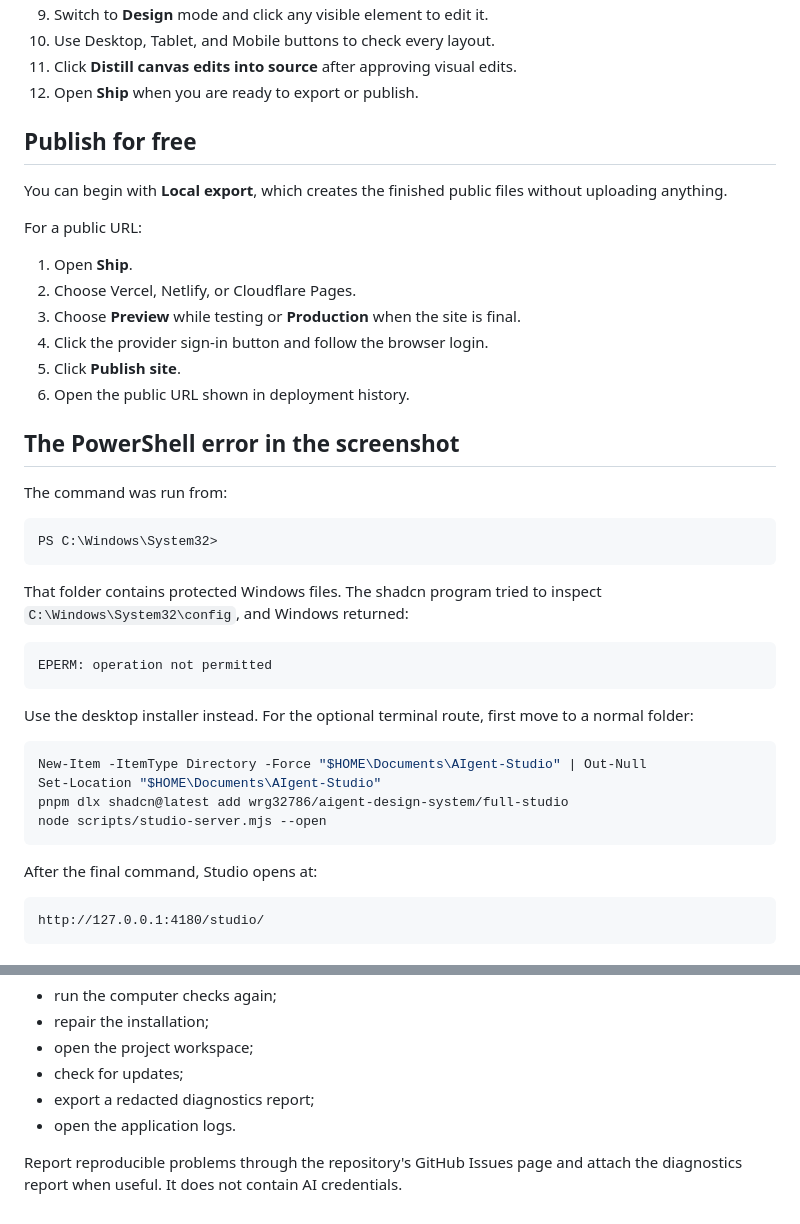
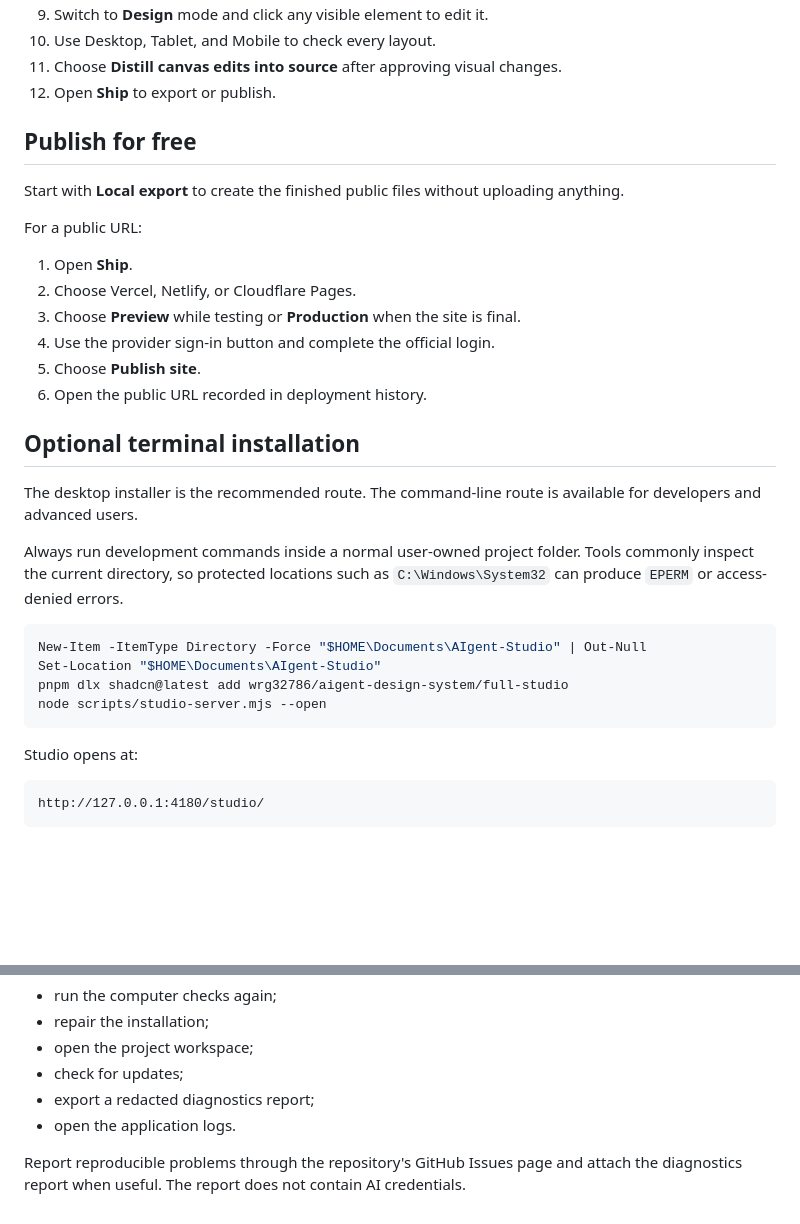
Before and after one commit to wrg32786/aigent-design-system, a Markdown page: docs/GETTING_STARTED_WINDOWS.md, 2 parts joined by grey strips. Drawn GitHub-style; blank space fills up the shorter version.

````diff
--- a/docs/GETTING_STARTED_WINDOWS.md
+++ b/docs/GETTING_STARTED_WINDOWS.md
@@ -75,36 +75,26 @@ Click **Launch AIgent Studio and create my first project**.
 9. Switch to **Design** mode and click any visible element to edit it.
-10. Use Desktop, Tablet, and Mobile buttons to check every layout.
-11. Click **Distill canvas edits into source** after approving visual edits.
-12. Open **Ship** when you are ready to export or publish.
+10. Use Desktop, Tablet, and Mobile to check every layout.
+11. Choose **Distill canvas edits into source** after approving visual changes.
+12. Open **Ship** to export or publish.
 
 ## Publish for free
 
-You can begin with **Local export**, which creates the finished public files without uploading anything.
+Start with **Local export** to create the finished public files without uploading anything.
 
 For a public URL:
 
 1. Open **Ship**.
 2. Choose Vercel, Netlify, or Cloudflare Pages.
 3. Choose **Preview** while testing or **Production** when the site is final.
-4. Click the provider sign-in button and follow the browser login.
-5. Click **Publish site**.
-6. Open the public URL shown in deployment history.
+4. Use the provider sign-in button and complete the official login.
+5. Choose **Publish site**.
+6. Open the public URL recorded in deployment history.
 
-## The PowerShell error in the screenshot
+## Optional terminal installation
 
-The command was run from:
+The desktop installer is the recommended route. The command-line route is available for developers and advanced users.
 
-```text
-PS C:\Windows\System32>
-```
-
-That folder contains protected Windows files. The shadcn program tried to inspect `C:\Windows\System32\config`, and Windows returned:
-
-```text
-EPERM: operation not permitted
-```
-
-Use the desktop installer instead. For the optional terminal route, first move to a normal folder:
+Always run development commands inside a normal user-owned project folder. Tools commonly inspect the current directory, so protected locations such as `C:\Windows\System32` can produce `EPERM` or access-denied errors.
 
 ```powershell
 New-Item -ItemType Directory -Force "$HOME\Documents\AIgent-Studio" | Out-Null
@@ -113,7 +103,7 @@ pnpm dlx shadcn@latest add wrg32786/aigent-design-system/full-studio
 node scripts/studio-server.mjs --open
 ```
 
-After the final command, Studio opens at:
+Studio opens at:
 
 ```text
 http://127.0.0.1:4180/studio/
@@ -130,4 +120,4 @@ Use **Setup & Diagnostics** inside AIgent Desktop to:
 - export a redacted diagnostics report;
 - open the application logs.
 
-Report reproducible problems through the repository's GitHub Issues page and attach the diagnostics report when useful. It does not contain AI credentials.
+Report reproducible problems through the repository's GitHub Issues page and attach the diagnostics report when useful. The report does not contain AI credentials.
````
Also changed, not shown: other parts of docs/GETTING_STARTED_WINDOWS.md (+23 -23 lines).
